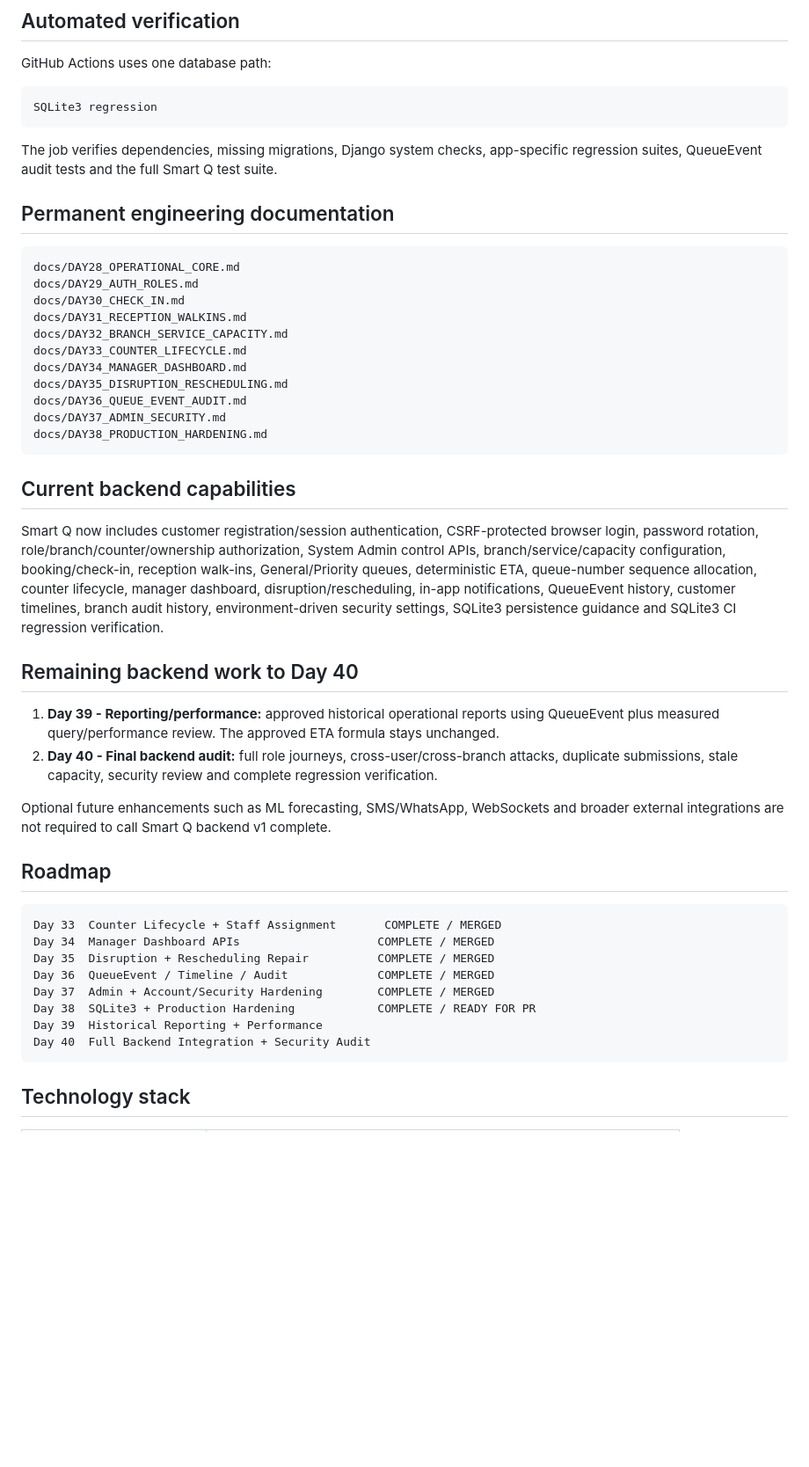
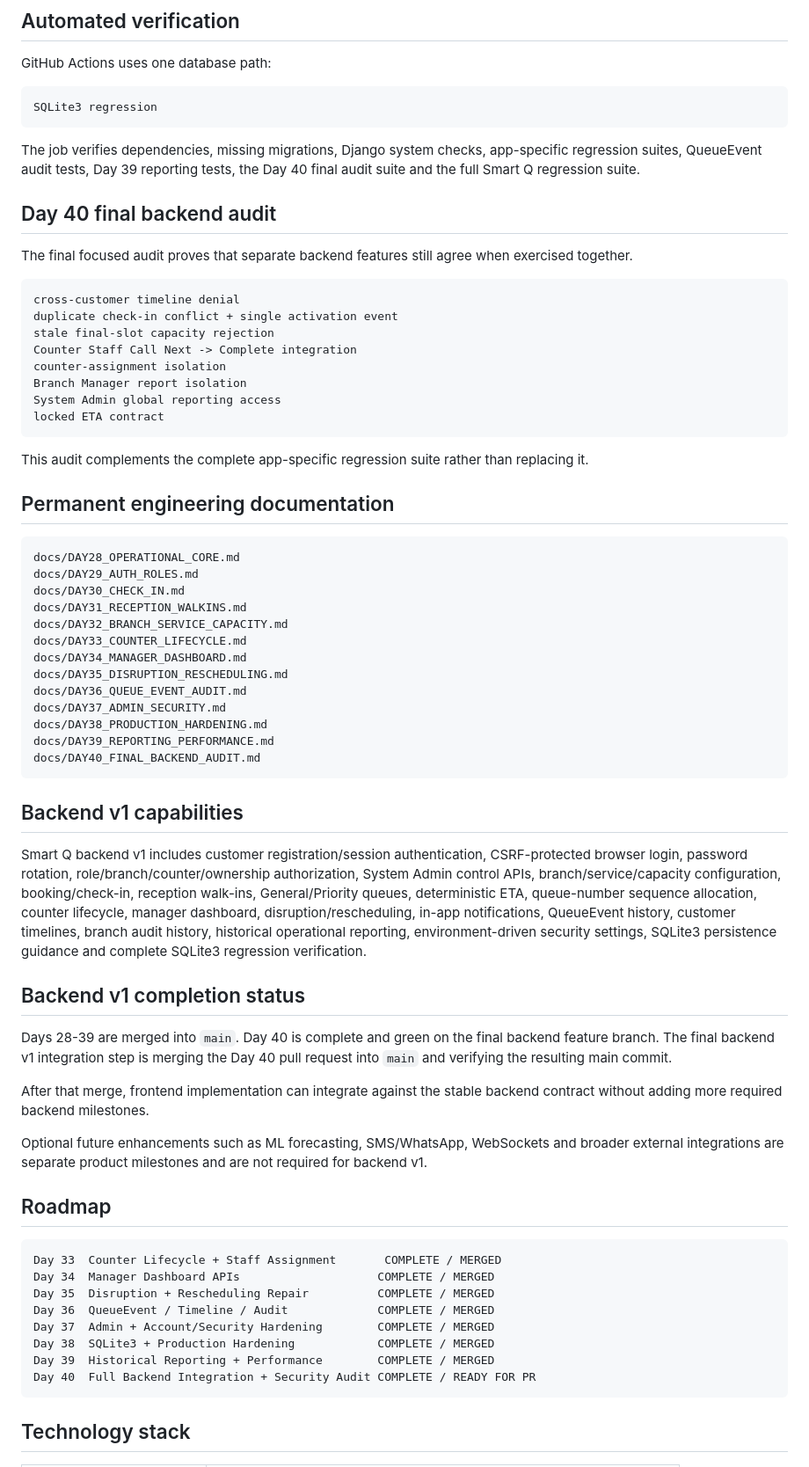
Before and after one commit to Katlegojack/SmartQ, a Markdown page: README.md, the part around one of its changes. Shown at 88% size. GitHub-like rendering; blank space fills up the shorter version.

Commit message:
Finalize Day 40 backend v1 README

````diff
--- a/README.md
+++ b/README.md
@@ -426,7 +439,24 @@ GitHub Actions uses one database path:
 SQLite3 regression
 ```
 
-The job verifies dependencies, missing migrations, Django system checks, app-specific regression suites, QueueEvent audit tests and the full Smart Q test suite.
+The job verifies dependencies, missing migrations, Django system checks, app-specific regression suites, QueueEvent audit tests, Day 39 reporting tests, the Day 40 final audit suite and the full Smart Q regression suite.
+
+## Day 40 final backend audit
+
+The final focused audit proves that separate backend features still agree when exercised together.
+
+```text
+cross-customer timeline denial
+duplicate check-in conflict + single activation event
+stale final-slot capacity rejection
+Counter Staff Call Next -> Complete integration
+counter-assignment isolation
+Branch Manager report isolation
+System Admin global reporting access
+locked ETA contract
+```
+
+This audit complements the complete app-specific regression suite rather than replacing it.
 
 ## Permanent engineering documentation
 
@@ -442,18 +472,21 @@ docs/DAY35_DISRUPTION_RESCHEDULING.md
 docs/DAY36_QUEUE_EVENT_AUDIT.md
 docs/DAY37_ADMIN_SECURITY.md
 docs/DAY38_PRODUCTION_HARDENING.md
+docs/DAY39_REPORTING_PERFORMANCE.md
+docs/DAY40_FINAL_BACKEND_AUDIT.md
 ```
 
-## Current backend capabilities
+## Backend v1 capabilities
 
-Smart Q now includes customer registration/session authentication, CSRF-protected browser login, password rotation, role/branch/counter/ownership authorization, System Admin control APIs, branch/service/capacity configuration, booking/check-in, reception walk-ins, General/Priority queues, deterministic ETA, queue-number sequence allocation, counter lifecycle, manager dashboard, disruption/rescheduling, in-app notifications, QueueEvent history, customer timelines, branch audit history, environment-driven security settings, SQLite3 persistence guidance and SQLite3 CI regression verification.
+Smart Q backend v1 includes customer registration/session authentication, CSRF-protected browser login, password rotation, role/branch/counter/ownership authorization, System Admin control APIs, branch/service/capacity configuration, booking/check-in, reception walk-ins, General/Priority queues, deterministic ETA, queue-number sequence allocation, counter lifecycle, manager dashboard, disruption/rescheduling, in-app notifications, QueueEvent history, customer timelines, branch audit history, historical operational reporting, environment-driven security settings, SQLite3 persistence guidance and complete SQLite3 regression verification.
 
-## Remaining backend work to Day 40
+## Backend v1 completion status
 
-1. **Day 39 - Reporting/performance:** approved historical operational reports using QueueEvent plus measured query/performance review. The approved ETA formula stays unchanged.
-2. **Day 40 - Final backend audit:** full role journeys, cross-user/cross-branch attacks, duplicate submissions, stale capacity, security review and complete regression verification.
+Days 28-39 are merged into `main`. Day 40 is complete and green on the final backend feature branch. The final backend v1 integration step is merging the Day 40 pull request into `main` and verifying the resulting main commit.
 
-Optional future enhancements such as ML forecasting, SMS/WhatsApp, WebSockets and broader external integrations are not required to call Smart Q backend v1 complete.
+After that merge, frontend implementation can integrate against the stable backend contract without adding more required backend milestones.
+
+Optional future enhancements such as ML forecasting, SMS/WhatsApp, WebSockets and broader external integrations are separate product milestones and are not required for backend v1.
 
 ## Roadmap
 
@@ -463,9 +496,9 @@ Day 34  Manager Dashboard APIs                    COMPLETE / MERGED
 Day 35  Disruption + Rescheduling Repair          COMPLETE / MERGED
 Day 36  QueueEvent / Timeline / Audit             COMPLETE / MERGED
 Day 37  Admin + Account/Security Hardening        COMPLETE / MERGED
-Day 38  SQLite3 + Production Hardening            COMPLETE / READY FOR PR
-Day 39  Historical Reporting + Performance
-Day 40  Full Backend Integration + Security Audit
+Day 38  SQLite3 + Production Hardening            COMPLETE / MERGED
+Day 39  Historical Reporting + Performance        COMPLETE / MERGED
+Day 40  Full Backend Integration + Security Audit COMPLETE / READY FOR PR
 ```
 
 ## Technology stack
````
Also changed, not shown: other parts of README.md (+20 -7 lines).
